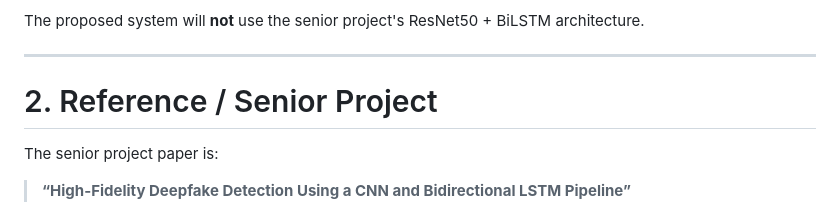
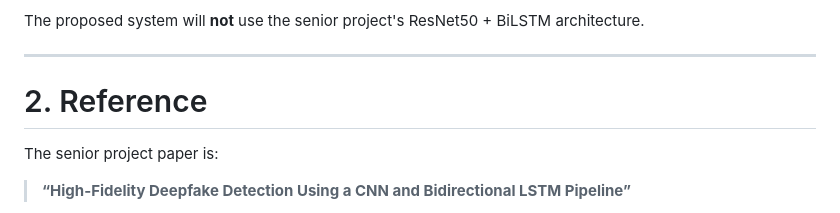
Before and after one commit to DevanshX786/FYP_DeepFake-detection-Research, a Markdown page: README.md, the part around the change. GitHub-like rendering.

```diff
--- a/README.md
+++ b/README.md
@@ -34,7 +34,7 @@ The proposed system will **not** use the senior project's ResNet50 + BiLSTM arch
 
 ---
 
-# 2. Reference / Senior Project
+# 2. Reference
 
 The senior project paper is:
 
```
